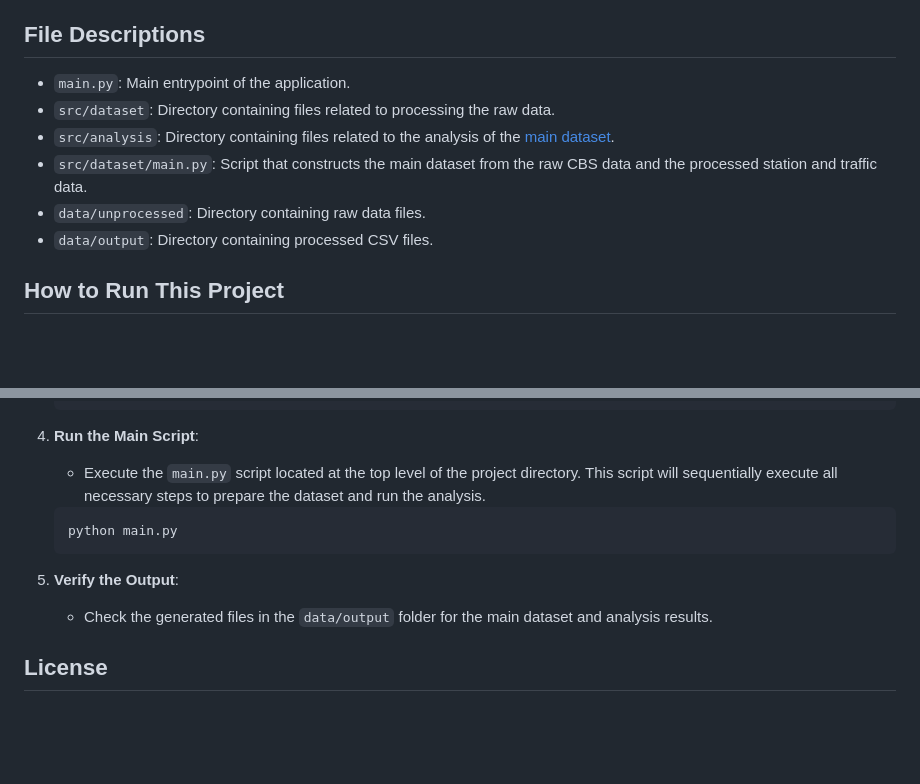
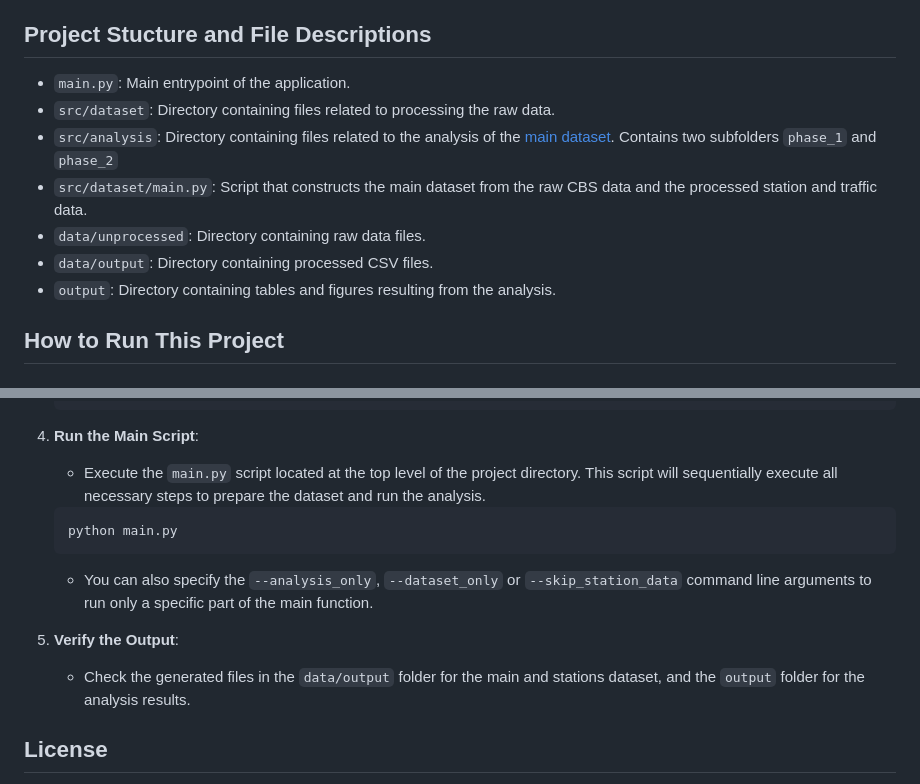
Before and after one commit to leviszaboo/housing-nl, a Markdown page: README.md, 2 parts joined by grey strips. GitHub-like rendering; blank space fills up the shorter version.

````diff
--- a/README.md
+++ b/README.md
@@ -19,13 +19,14 @@ Click [here](data/output/main.csv) to view the main dataset.
 - **Netherlands Train Traffic**: Monthly data on train service across the Netherlands.
   - Source: [Rijden de Treinen (traffic data)](https://www.rijdendetreinen.nl/open-data/treinarchief)
 
-## File Descriptions
+## Project Stucture and File Descriptions
 - `main.py`: Main entrypoint of the application.
 - `src/dataset`: Directory containing files related to processing the raw data.
-- `src/analysis`: Directory containing files related to the analysis of the [main dataset](data/output/main.csv).
+- `src/analysis`: Directory containing files related to the analysis of the [main dataset](data/output/main.csv). Contains two subfolders `phase_1` and `phase_2`
 - `src/dataset/main.py`: Script that constructs the main dataset from the raw CBS data and the processed station and traffic data.
 - `data/unprocessed`: Directory containing raw data files.
 - `data/output`: Directory containing processed CSV files.
+- `output`: Directory containing tables and figures resulting from the analysis.
 
 ## How to Run This Project
 
@@ -60,8 +61,9 @@ Click [here](data/output/main.csv) to view the main dataset.
    ```
    python main.py
    ```
+   * You can also specify the `--analysis_only`, `--dataset_only` or `--skip_station_data` command line arguments to run only a specific part of the main function.
 5. **Verify the Output**:
-   * Check the generated files in the `data/output` folder for the main dataset and analysis results.
+   * Check the generated files in the `data/output` folder for the main and stations dataset, and the `output` folder for the analysis results.
 
 ## License
 "Effect of Train Traffic and Train Stations on House Prices in the Netherlands" © 2024 by Levente Szabo is licensed under [Creative Commons Attribution 4.0 International License][cc-by]. This means you are free to:
````
